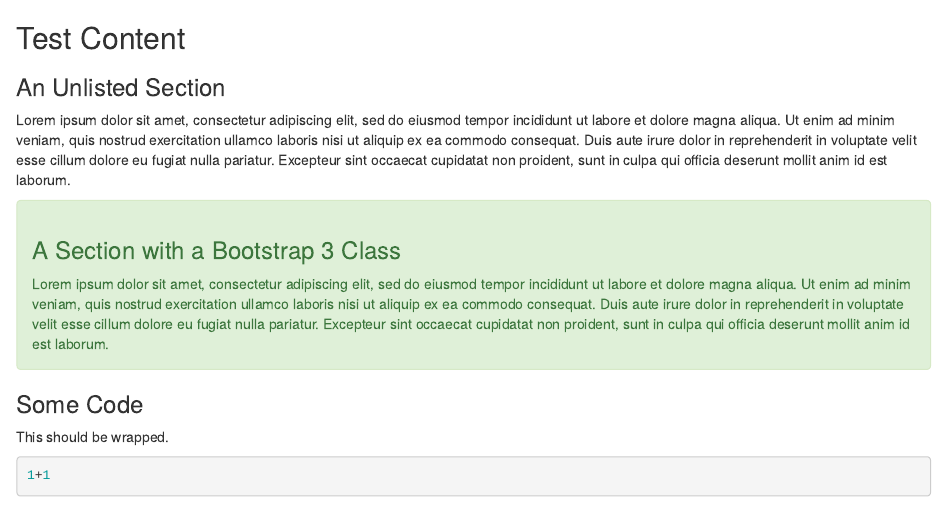
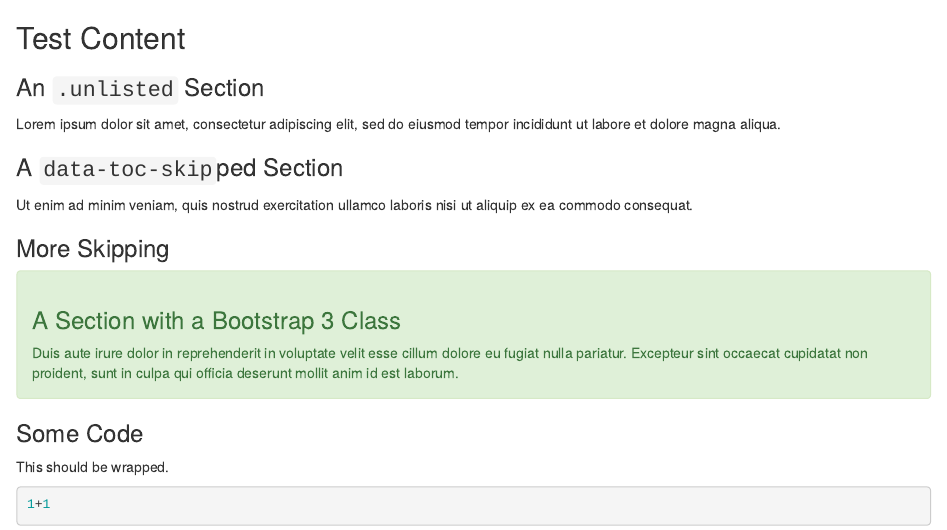
Before and after one commit to subugoe/subugoetheme, an R Markdown document (vignettes/_lorem.Rmd): the page in a window 1100 px wide, from its top. Rendered offline with R 4.5, knitr and Pandoc, with nearby package versions.

Commit message:
add test for toc opens #9

```diff
--- a/vignettes/_lorem.Rmd
+++ b/vignettes/_lorem.Rmd
@@ -1,16 +1,17 @@
 ## Test Content
 
-### An Unlisted Section {.unlisted}
+### An `.unlisted` Section {.unlisted}
 
 Lorem ipsum dolor sit amet, consectetur adipiscing elit, sed do eiusmod tempor incididunt ut labore et dolore magna aliqua.
+
+<h3 data-toc-skip> A `data-toc-skip`ped Section</h3>
+
 Ut enim ad minim veniam, quis nostrud exercitation ullamco laboris nisi ut aliquip ex ea commodo consequat.
-Duis aute irure dolor in reprehenderit in voluptate velit esse cillum dolore eu fugiat nulla pariatur.
-Excepteur sint occaecat cupidatat non proident, sunt in culpa qui officia deserunt mollit anim id est laborum.
+
+### More Skipping {data-toc-skip=true}
 
 ### A Section with a Bootstrap 3 Class {.alert .alert-success}
 
-Lorem ipsum dolor sit amet, consectetur adipiscing elit, sed do eiusmod tempor incididunt ut labore et dolore magna aliqua.
-Ut enim ad minim veniam, quis nostrud exercitation ullamco laboris nisi ut aliquip ex ea commodo consequat.
 Duis aute irure dolor in reprehenderit in voluptate velit esse cillum dolore eu fugiat nulla pariatur.
 Excepteur sint occaecat cupidatat non proident, sunt in culpa qui officia deserunt mollit anim id est laborum.
 
```
